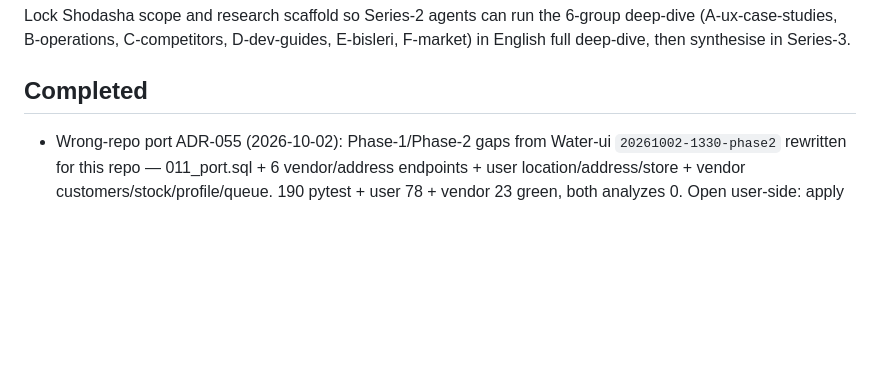
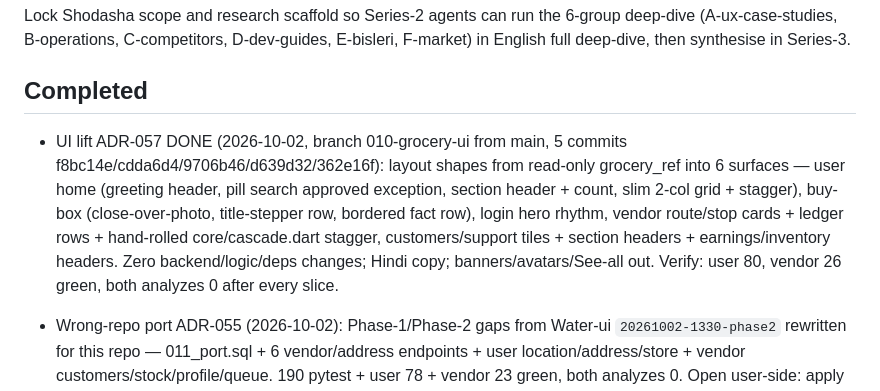
Before and after one commit to aadityathakur452007/water, a Markdown page: context/progress-tracker.md, the part around the change. Rendered like a GitHub page; blank space fills up the shorter version.

```diff
--- a/context/progress-tracker.md
+++ b/context/progress-tracker.md
@@ -24,6 +24,7 @@ Lock Shodasha scope and research scaffold so Series-2 agents can run the 6-group
 
 ## Completed
 
+- UI lift ADR-057 DONE (2026-10-02, branch 010-grocery-ui from main, 5 commits f8bc14e/cdda6d4/9706b46/d639d32/362e16f): layout shapes from read-only grocery_ref into 6 surfaces — user home (greeting header, pill search approved exception, section header + count, slim 2-col grid + stagger), buy-box (close-over-photo, title-stepper row, bordered fact row), login hero rhythm, vendor route/stop cards + ledger rows + hand-rolled core/cascade.dart stagger, customers/support tiles + section headers + earnings/inventory headers. Zero backend/logic/deps changes; Hindi copy; banners/avatars/See-all out. Verify: user 80, vendor 26 green, both analyzes 0 after every slice.
 - Wrong-repo port ADR-055 (2026-10-02): Phase-1/Phase-2 gaps from Water-ui `20261002-1330-phase2` rewritten for this repo — 011_port.sql + 6 vendor/address endpoints + user location/address/store + vendor customers/stock/profile/queue. 190 pytest + user 78 + vendor 23 green, both analyzes 0. Open user-side: apply 011 to D1 once, then push (release auto-cuts).
 - Phone-gateway OTP via TextBee (2026-10-01, ADR-049): `TextBeeProvider` (no DLT, free 300/mo) in the sms seam; service accepts fast2sms+textbee. 176 pytest green. Open user-side: install app + link device + TEXTBEE_API_KEY secret + OTP_PROVIDER=textbee + redeploy; gateway phone stays on/online.
 - Server OTP via Fast2SMS + APK 400 fix (2026-10-01, ADR-048, spec Feature_docs/backend/otp-fast2sms-spec.md): app `device:{id}` shape fix + channel-aware controller + distinct sms/server/network errors; backend fake/real SMS seam (default firebase), 008_otp + OtpRepo (hash-only, 5-min, 5-strike burn), additive channel/code fields. 172 backend + 66 app tests green, analyzes clean. Open user-side: DLT registration + Rs 100 recharge + FAST2SMS_API_KEY secret + OTP_PROVIDER flip; APK release rebuild for the device fix.
```
Also changed, not shown: context/decision.md (+11 -0 lines), context/flow.md (+25 -0 lines).
